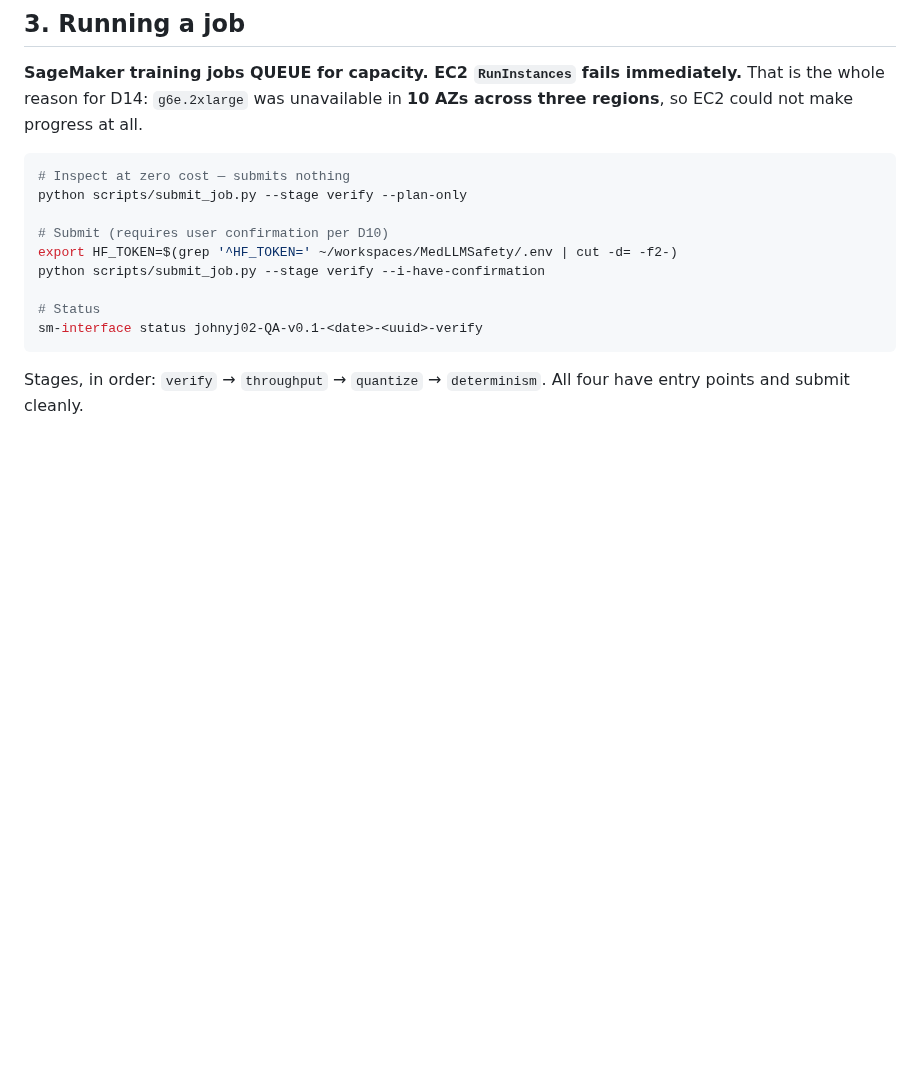
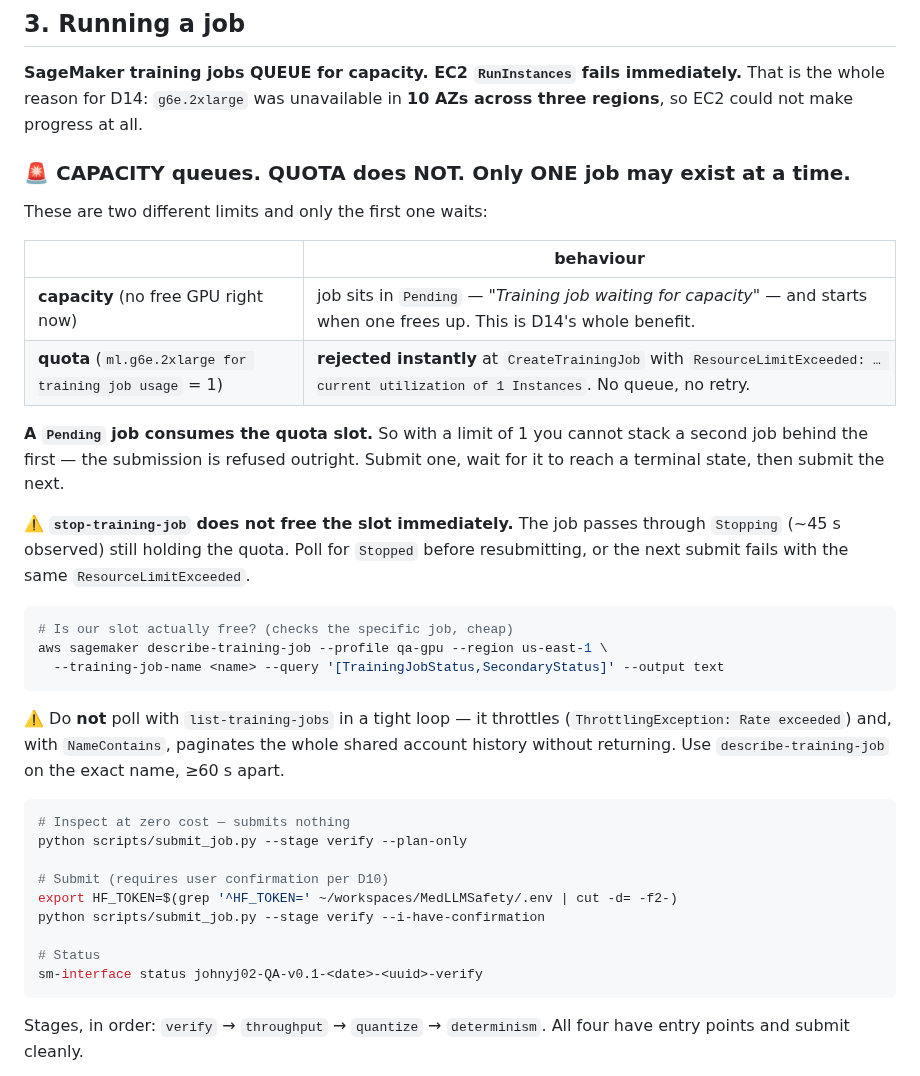
Before and after one commit to johnyj02/llm-quantization-bench, a Markdown page: CLAUDE.md, the part around the change. Rendered like a GitHub page; blank space fills up the shorter version.

Commit message:
CLAUDE.md: capacity queues, quota does not
I had recorded "SageMaker training jobs QUEUE for capacity" without the
corollary, and then hit it: submitting a second job while the first sat in
Pending was rejected instantly with ResourceLimitExceeded, "current utilization
of 1 Instances". Capacity waits; QUOTA is enforced at CreateTrainingJob and
refuses outright.

Consequences now documented:
- A Pending job consumes the quota slot, so with a limit of 1 you cannot stack a
  second job behind the first. One at a time, to a terminal state.
- stop-training-job does NOT free the slot immediately: the job holds it through
  Stopping (~45s observed). Poll for Stopped before resubmitting.
- Do not poll with list-training-jobs; it throttles, and with NameContains it
  paginates the whole shared account history without returning. Use
  describe-training-job on the exact name, >=60s apart.

This also means increasing the quota to 2 buys more than parallelism: it removes
the submit-time rejection whenever anything of ours is already queued, and the
account is shared.

````diff
--- a/CLAUDE.md
+++ b/CLAUDE.md
@@ -127,6 +127,33 @@ aws sagemaker list-training-jobs --profile qa-gpu --region us-west-2 \
 **SageMaker training jobs QUEUE for capacity. EC2 `RunInstances` fails immediately.** That is
 the whole reason for D14: `g6e.2xlarge` was unavailable in **10 AZs across three regions**, so
 EC2 could not make progress at all.
+
+### 🚨 CAPACITY queues. QUOTA does NOT. Only ONE job may exist at a time.
+
+These are two different limits and only the first one waits:
+
+| | behaviour |
+|---|---|
+| **capacity** (no free GPU right now) | job sits in `Pending` — *"Training job waiting for capacity"* — and starts when one frees up. This is D14's whole benefit. |
+| **quota** (`ml.g6e.2xlarge for training job usage` = 1) | **rejected instantly** at `CreateTrainingJob` with `ResourceLimitExceeded: … current utilization of 1 Instances`. No queue, no retry. |
+
+**A `Pending` job consumes the quota slot.** So with a limit of 1 you cannot stack a second job
+behind the first — the submission is refused outright. Submit one, wait for it to reach a
+terminal state, then submit the next.
+
+⚠️ **`stop-training-job` does not free the slot immediately.** The job passes through `Stopping`
+(~45 s observed) still holding the quota. Poll for `Stopped` before resubmitting, or the next
+submit fails with the same `ResourceLimitExceeded`.
+
+```bash
+# Is our slot actually free? (checks the specific job, cheap)
+aws sagemaker describe-training-job --profile qa-gpu --region us-east-1 \
+  --training-job-name <name> --query '[TrainingJobStatus,SecondaryStatus]' --output text
+```
+
+⚠️ Do **not** poll with `list-training-jobs` in a tight loop — it throttles
+(`ThrottlingException: Rate exceeded`) and, with `NameContains`, paginates the whole shared
+account history without returning. Use `describe-training-job` on the exact name, ≥60 s apart.
 
 ```bash
 # Inspect at zero cost — submits nothing
````
